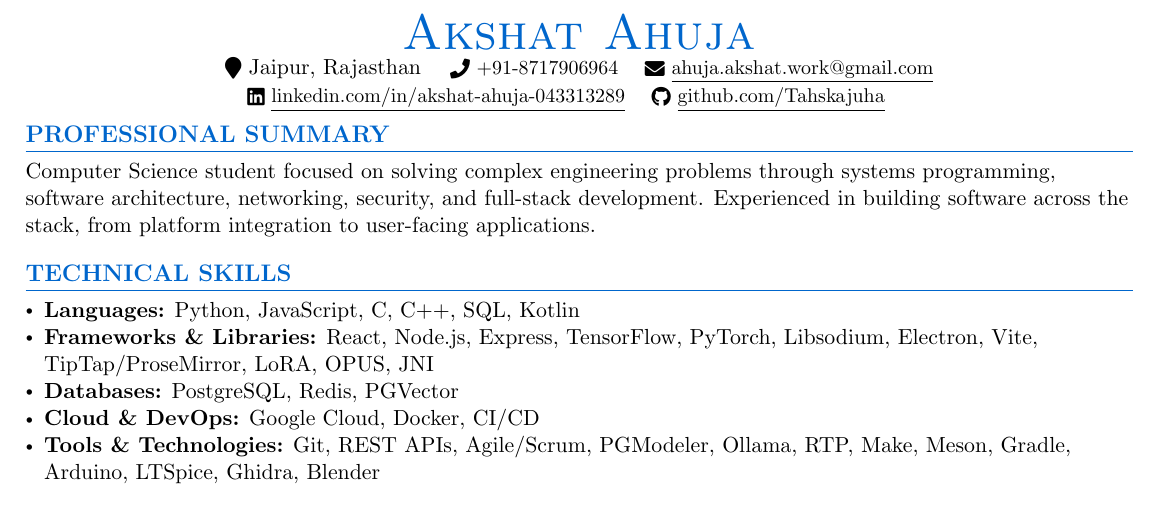
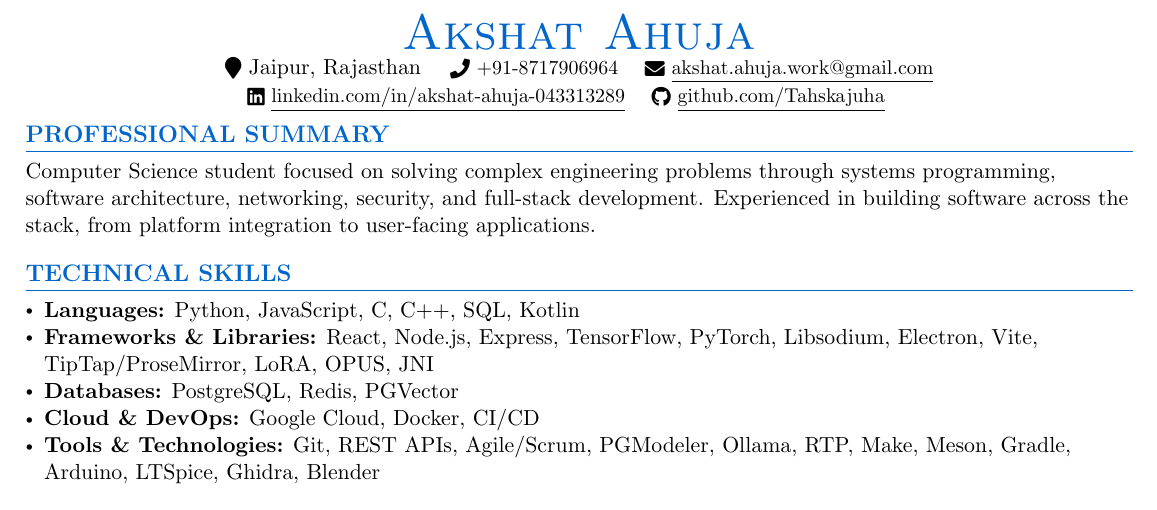
Before and after one commit to Tahskajuha/resume, a LaTeX document (templates/ats.tex): part of the page, cut so that both start at the same text. Compiled offline with pdfLaTeX.

Commit message:
Fix email address in ATS template

```diff
--- a/templates/ats.tex
+++ b/templates/ats.tex
@@ -111,7 +111,7 @@
     ~~
     \small \raisebox{-0.1\height}\faPhone\ +91-8717906964
     ~~
-    \href{akshat.ahuja.work@gmail.com}{\raisebox{-0.1\height}\faEnvelope\  \underline{ahuja.akshat.work@gmail.com}}
+    \href{akshat.ahuja.work@gmail.com}{\raisebox{-0.1\height}\faEnvelope\  \underline{akshat.ahuja.work@gmail.com}}
     \\ \vspace{2pt}
 
     \href{https://linkedin.com/in/akshat-ahuja-043313289}{\raisebox{-0.1\height}\faLinkedin\ \underline{linkedin.com/in/akshat-ahuja-043313289}}
```
